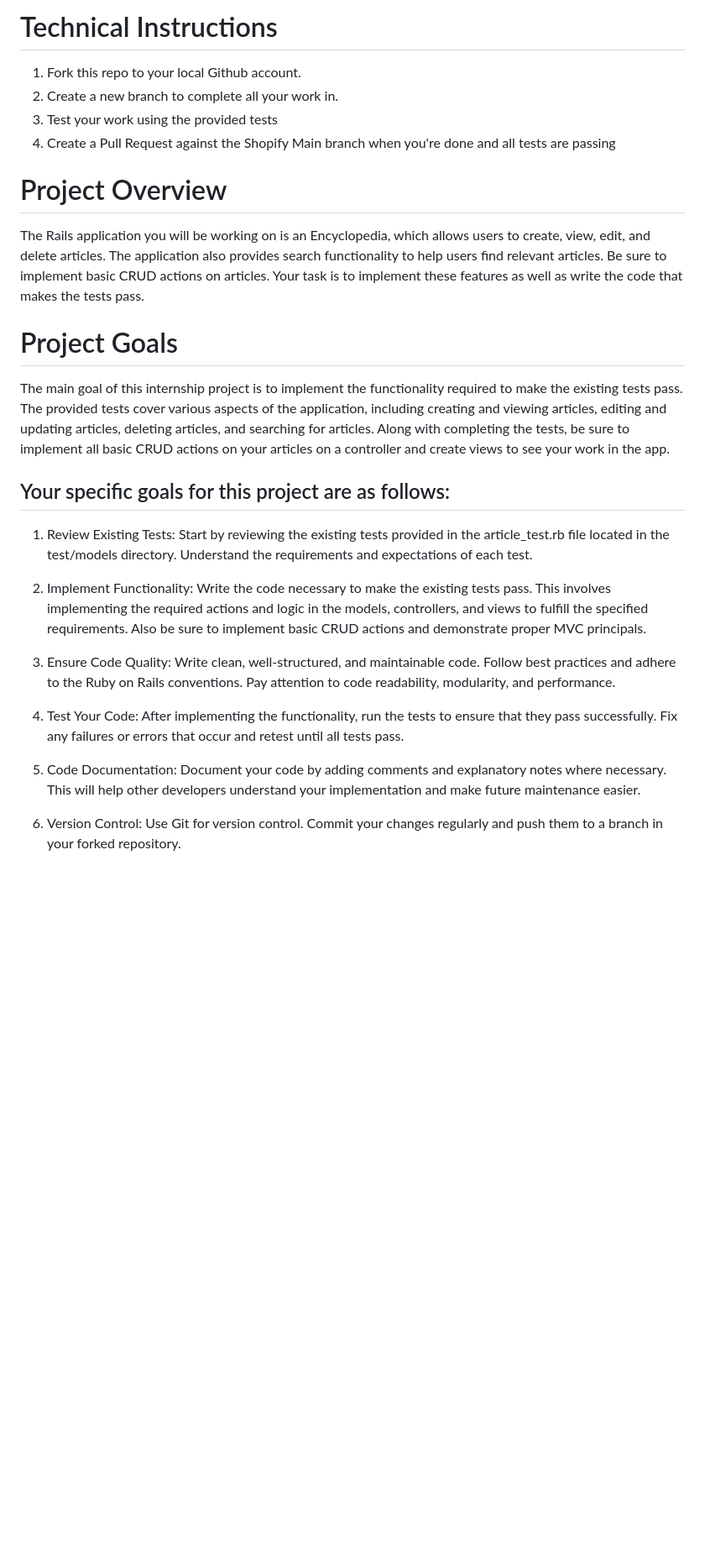
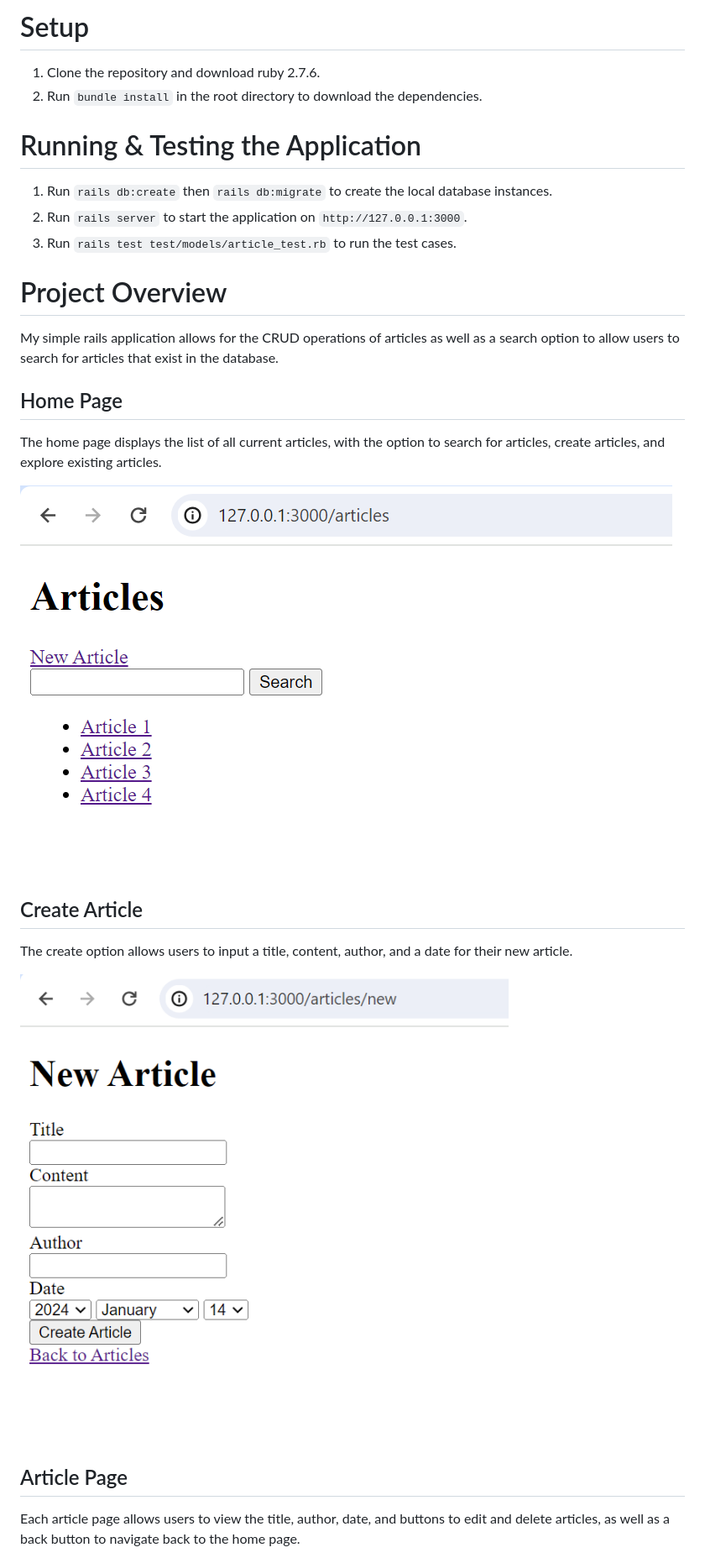
Before and after one commit to Shopify/eng-intern-assessment-rails, a Markdown page: README.md, the part around the change printed below. Shown: that part at 84% size. Rendered like a GitHub page; pictures changed too: images/home_page.png (added), images/new_article.png (added); blank space fills up the shorter version.

```diff
--- a/README.md
+++ b/README.md
@@ -1,26 +1,28 @@
-# Technical Instructions
-1. Fork this repo to your local Github account.
-2. Create a new branch to complete all your work in.
-3. Test your work using the provided tests
-4. Create a Pull Request against the Shopify Main branch when you're done and all tests are passing
+# Setup
+1. Clone the repository and download ruby 2.7.6.
+2. Run `bundle install` in the root directory to download the dependencies.
+
+# Running & Testing the Application
+1. Run `rails db:create` then `rails db:migrate` to create the local database instances.
+1. Run `rails server` to start the application on `http://127.0.0.1:3000`.
+3. Run `rails test test/models/article_test.rb` to run the test cases.
 
 # Project Overview
-The Rails application you will be working on is an Encyclopedia, which allows users to create, view, edit, and delete articles. The application also provides search functionality to help users find relevant articles. Be sure to implement basic CRUD actions on articles. Your task is to implement these features as well as write the code that makes the tests pass.
+My simple rails application allows for the CRUD operations of articles as well as a search option to allow users to search for articles that exist in the database.
 
-# Project Goals
-The main goal of this internship project is to implement the functionality required to make the existing tests pass. The provided tests cover various aspects of the application, including creating and viewing articles, editing and updating articles, deleting articles, and searching for articles. Along with completing the tests, be sure to implement all basic CRUD actions on your articles on a controller and create views to see your work in the app.
 
-## Your specific goals for this project are as follows:
+## Home Page
+The home page displays the list of all current articles, with the option to search for articles, create articles, and explore existing articles.
 
-1. Review Existing Tests: Start by reviewing the existing tests provided in the article_test.rb file located in the test/models directory. Understand the requirements and expectations of each test.
+![Home page](/images/home_page.png)
 
-2. Implement Functionality: Write the code necessary to make the existing tests pass. This involves implementing the required actions and logic in the models, controllers, and views to fulfill the specified requirements. Also be sure to implement basic CRUD actions and demonstrate proper MVC principals.
 
-3. Ensure Code Quality: Write clean, well-structured, and maintainable code. Follow best practices and adhere to the Ruby on Rails conventions. Pay attention to code readability, modularity, and performance.
+## Create Article
+The create option allows users to input a title, content, author, and a date for their new article.
 
-4. Test Your Code: After implementing the functionality, run the tests to ensure that they pass successfully. Fix any failures or errors that occur and retest until all tests pass.
+![Create page](/images/new_article.png)
 
-5. Code Documentation: Document your code by adding comments and explanatory notes where necessary. This will help other developers understand your implementation and make future maintenance easier.
 
-6. Version Control: Use Git for version control. Commit your changes regularly and push them to a branch in your forked repository.
+## Article Page
+Each article page allows users to view the title, author, date, and buttons to edit and delete articles, as well as a back button to navigate back to the home page.
 
```
Also changed, not shown: other parts of README.md (+4 -26 lines), images/article_page.png (added), images/edit_page.png (added), 5 other files.
